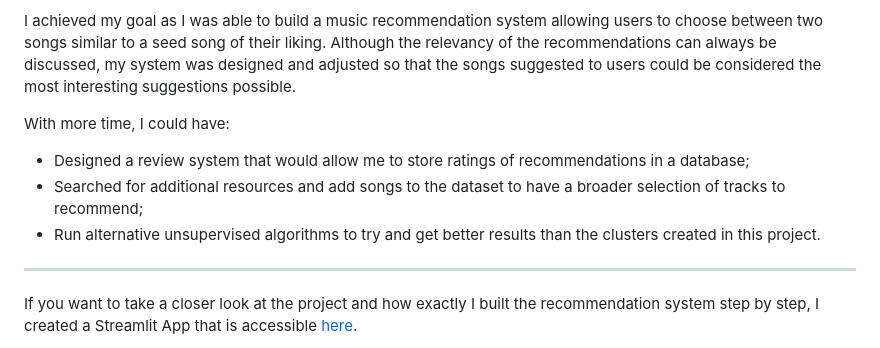
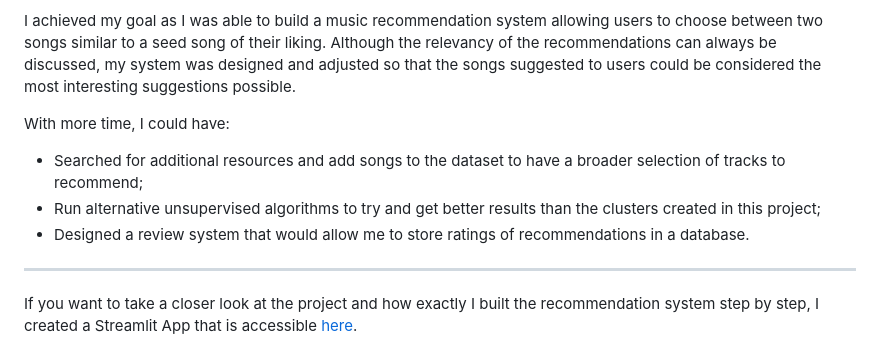
Before and after one commit to julielerudulier/Projects, a Markdown page: Music Recommendation System/README.md, the part around the change. GitHub-like rendering.

```diff
--- a/Music Recommendation System/README.md
+++ b/Music Recommendation System/README.md
@@ -18,9 +18,9 @@ I achieved my goal as I was able to build a music recommendation system allowing
 
 
 With more time, I could have:
-  - Designed a review system that would allow me to store ratings of recommendations in a database;
   - Searched for additional resources and add songs to the dataset to have a broader selection of tracks to recommend;
-  - Run alternative unsupervised algorithms to try and get better results than the clusters created in this project.
+  - Run alternative unsupervised algorithms to try and get better results than the clusters created in this project;
+  - Designed a review system that would allow me to store ratings of recommendations in a database.
 
 ---
 
```
